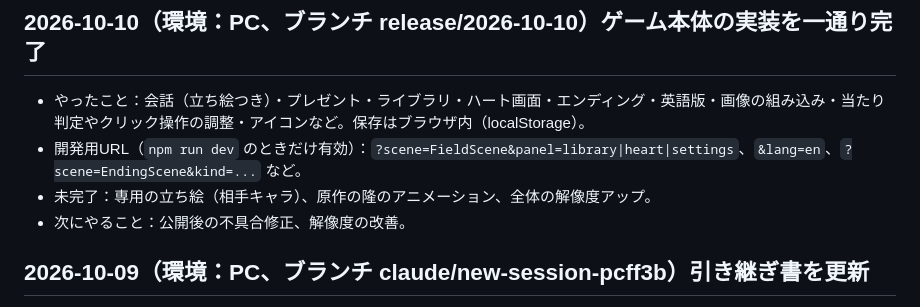
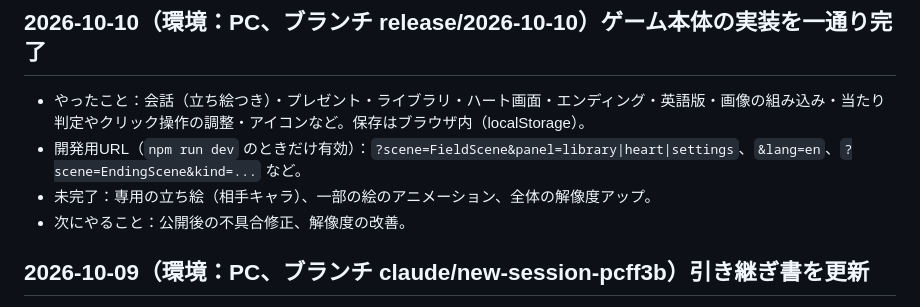
Before and after one commit to a-mitt/2026hpbr, a Markdown page: docs/progress.md, the part around the change. Rendered like a GitHub page.

```diff
--- a/docs/progress.md
+++ b/docs/progress.md
@@ -6,7 +6,7 @@
 ## 2026-10-10（環境：PC、ブランチ release/2026-10-10）ゲーム本体の実装を一通り完了
 - やったこと：会話（立ち絵つき）・プレゼント・ライブラリ・ハート画面・エンディング・英語版・画像の組み込み・当たり判定やクリック操作の調整・アイコンなど。保存はブラウザ内（localStorage）。
 - 開発用URL（`npm run dev` のときだけ有効）：`?scene=FieldScene&panel=library|heart|settings`、`&lang=en`、`?scene=EndingScene&kind=...` など。
-- 未完了：専用の立ち絵（相手キャラ）、原作の隆のアニメーション、全体の解像度アップ。
+- 未完了：専用の立ち絵（相手キャラ）、一部の絵のアニメーション、全体の解像度アップ。
 - 次にやること：公開後の不具合修正、解像度の改善。
 
 ## 2026-10-09（環境：PC、ブランチ claude/new-session-pcff3b）引き継ぎ書を更新
```
Also changed, not shown: docs/handoff.md (+1 -1 lines).
